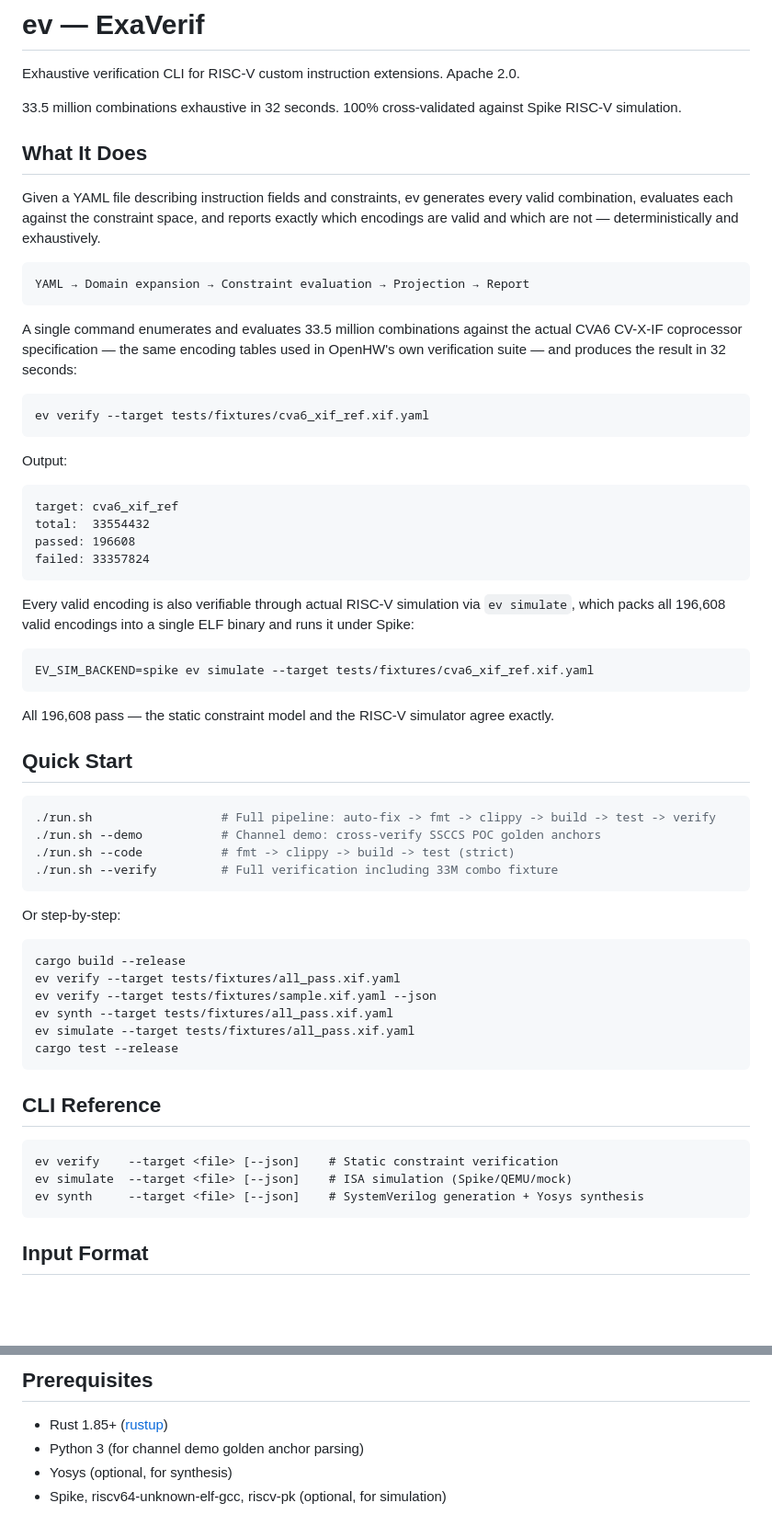
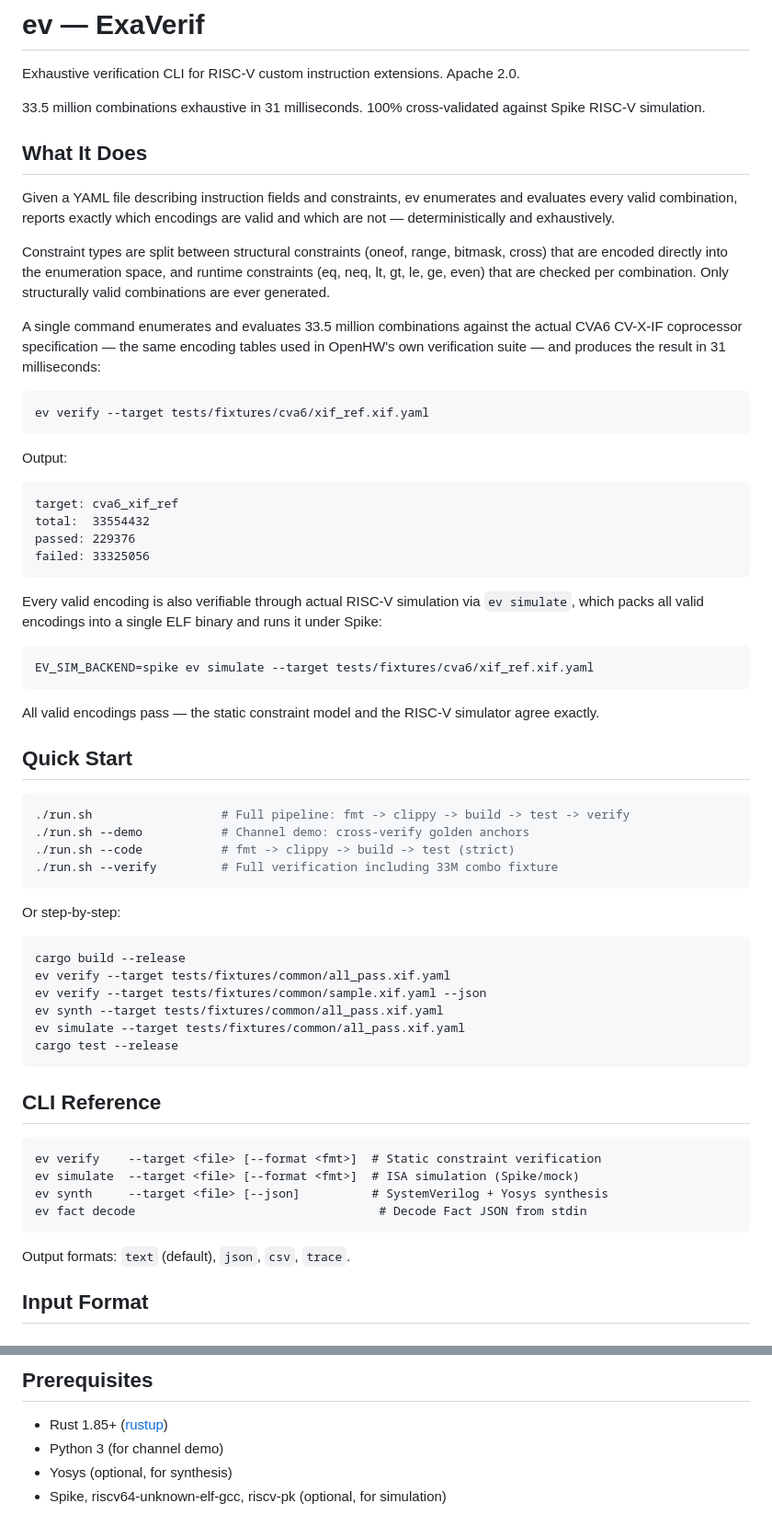
Before and after one commit to ssccsorg/ev, a Markdown page: README.md, 2 parts joined by grey strips. Shown at 92% size. Drawn GitHub-style; blank space fills up the shorter version.

````diff
--- a/README.md
+++ b/README.md
@@ -3,52 +3,52 @@
 Exhaustive verification CLI for RISC-V custom instruction extensions.
 Apache 2.0.
 
-33.5 million combinations exhaustive in 32 seconds. 100% cross-validated
+33.5 million combinations exhaustive in 31 milliseconds. 100% cross-validated
 against Spike RISC-V simulation.
 
 ## What It Does
 
-Given a YAML file describing instruction fields and constraints, ev generates
-every valid combination, evaluates each against the constraint space, and reports
-exactly which encodings are valid and which are not — deterministically and
-exhaustively.
+Given a YAML file describing instruction fields and constraints, ev enumerates
+and evaluates every valid combination, reports exactly which encodings are valid
+and which are not — deterministically and exhaustively.
 
-```
-YAML → Domain expansion → Constraint evaluation → Projection → Report
-```
+Constraint types are split between structural constraints (oneof, range, bitmask,
+cross) that are encoded directly into the enumeration space, and runtime
+constraints (eq, neq, lt, gt, le, ge, even) that are checked per combination.
+Only structurally valid combinations are ever generated.
 
 A single command enumerates and evaluates 33.5 million combinations against the
 actual CVA6 CV-X-IF coprocessor specification — the same encoding tables used
-in OpenHW's own verification suite — and produces the result in 32 seconds:
+in OpenHW's own verification suite — and produces the result in 31 milliseconds:
 
 ```bash
-ev verify --target tests/fixtures/cva6_xif_ref.xif.yaml
+ev verify --target tests/fixtures/cva6/xif_ref.xif.yaml
 ```
 
 Output:
 ```
 target: cva6_xif_ref
 total:  33554432
-passed: 196608
-failed: 33357824
+passed: 229376
+failed: 33325056
 ```
 
 Every valid encoding is also verifiable through actual RISC-V simulation via
-`ev simulate`, which packs all 196,608 valid encodings into a single ELF binary
-and runs it under Spike:
+`ev simulate`, which packs all valid encodings into a single ELF binary and
+runs it under Spike:
 
 ```bash
-EV_SIM_BACKEND=spike ev simulate --target tests/fixtures/cva6_xif_ref.xif.yaml
+EV_SIM_BACKEND=spike ev simulate --target tests/fixtures/cva6/xif_ref.xif.yaml
 ```
 
-All 196,608 pass — the static constraint model and the RISC-V simulator
+All valid encodings pass — the static constraint model and the RISC-V simulator
 agree exactly.
 
 ## Quick Start
 
 ```bash
-./run.sh                  # Full pipeline: auto-fix -> fmt -> clippy -> build -> test -> verify
-./run.sh --demo           # Channel demo: cross-verify SSCCS POC golden anchors
+./run.sh                  # Full pipeline: fmt -> clippy -> build -> test -> verify
+./run.sh --demo           # Channel demo: cross-verify golden anchors
 ./run.sh --code           # fmt -> clippy -> build -> test (strict)
 ./run.sh --verify         # Full verification including 33M combo fixture
 ```
@@ -57,20 +57,23 @@ Or step-by-step:
 
 ```bash
 cargo build --release
-ev verify --target tests/fixtures/all_pass.xif.yaml
-ev verify --target tests/fixtures/sample.xif.yaml --json
-ev synth --target tests/fixtures/all_pass.xif.yaml
-ev simulate --target tests/fixtures/all_pass.xif.yaml
+ev verify --target tests/fixtures/common/all_pass.xif.yaml
+ev verify --target tests/fixtures/common/sample.xif.yaml --json
+ev synth --target tests/fixtures/common/all_pass.xif.yaml
+ev simulate --target tests/fixtures/common/all_pass.xif.yaml
 cargo test --release
 ```
 
 ## CLI Reference
 
 ```
-ev verify    --target <file> [--json]    # Static constraint verification
-ev simulate  --target <file> [--json]    # ISA simulation (Spike/QEMU/mock)
-ev synth     --target <file> [--json]    # SystemVerilog generation + Yosys synthesis
+ev verify    --target <file> [--format <fmt>]  # Static constraint verification
+ev simulate  --target <file> [--format <fmt>]  # ISA simulation (Spike/mock)
+ev synth     --target <file> [--json]          # SystemVerilog + Yosys synthesis
+ev fact decode                                  # Decode Fact JSON from stdin
 ```
+
+Output formats: `text` (default), `json`, `csv`, `trace`.
 
 ## Input Format
 
@@ -179,7 +222,7 @@ Backends are pluggable via environment variables (Nexus-style capability trait):
 ## Prerequisites
 
 - Rust 1.85+ ([rustup](https://rustup.rs/))
-- Python 3 (for channel demo golden anchor parsing)
+- Python 3 (for channel demo)
 - Yosys (optional, for synthesis)
 - Spike, riscv64-unknown-elf-gcc, riscv-pk (optional, for simulation)
 
````
Also changed, not shown: other parts of README.md (+68 -28 lines).
